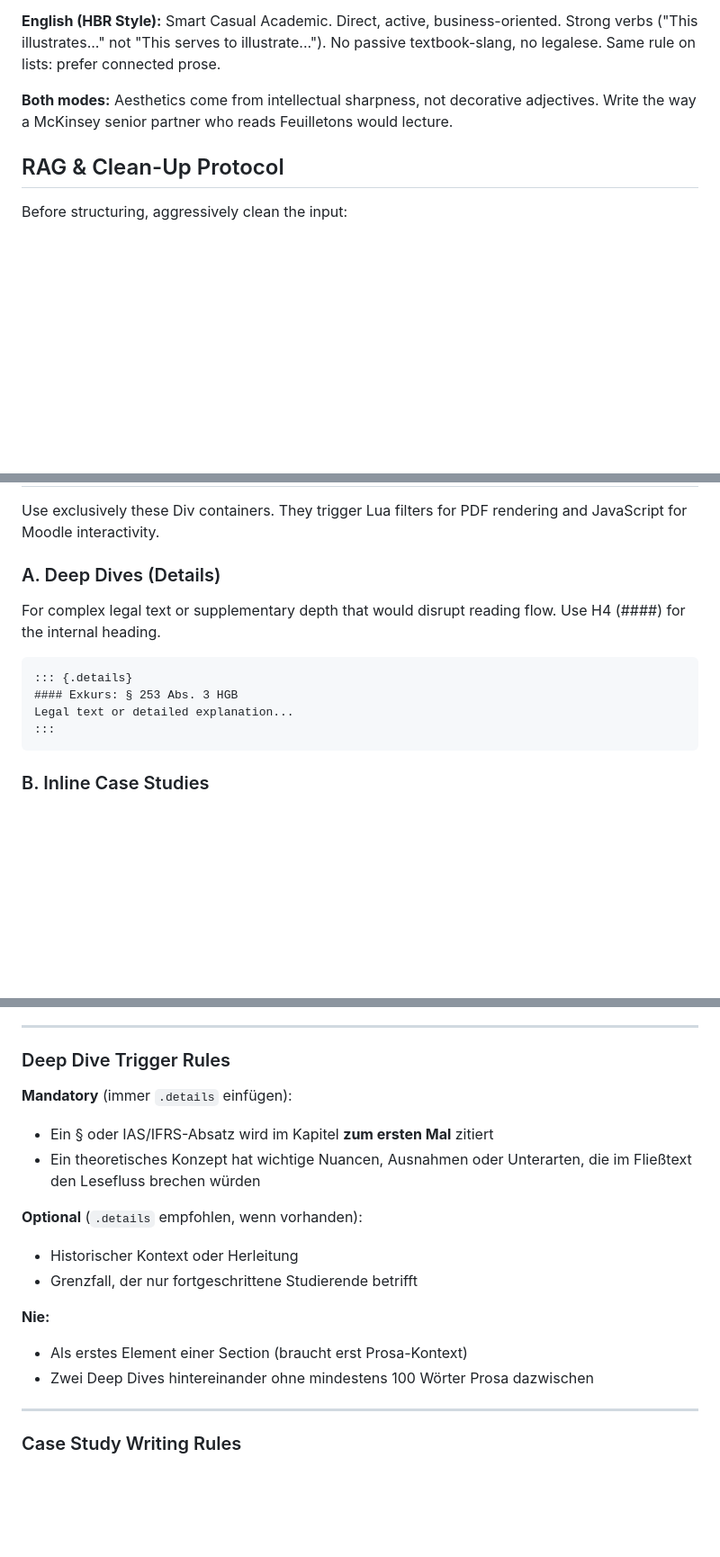
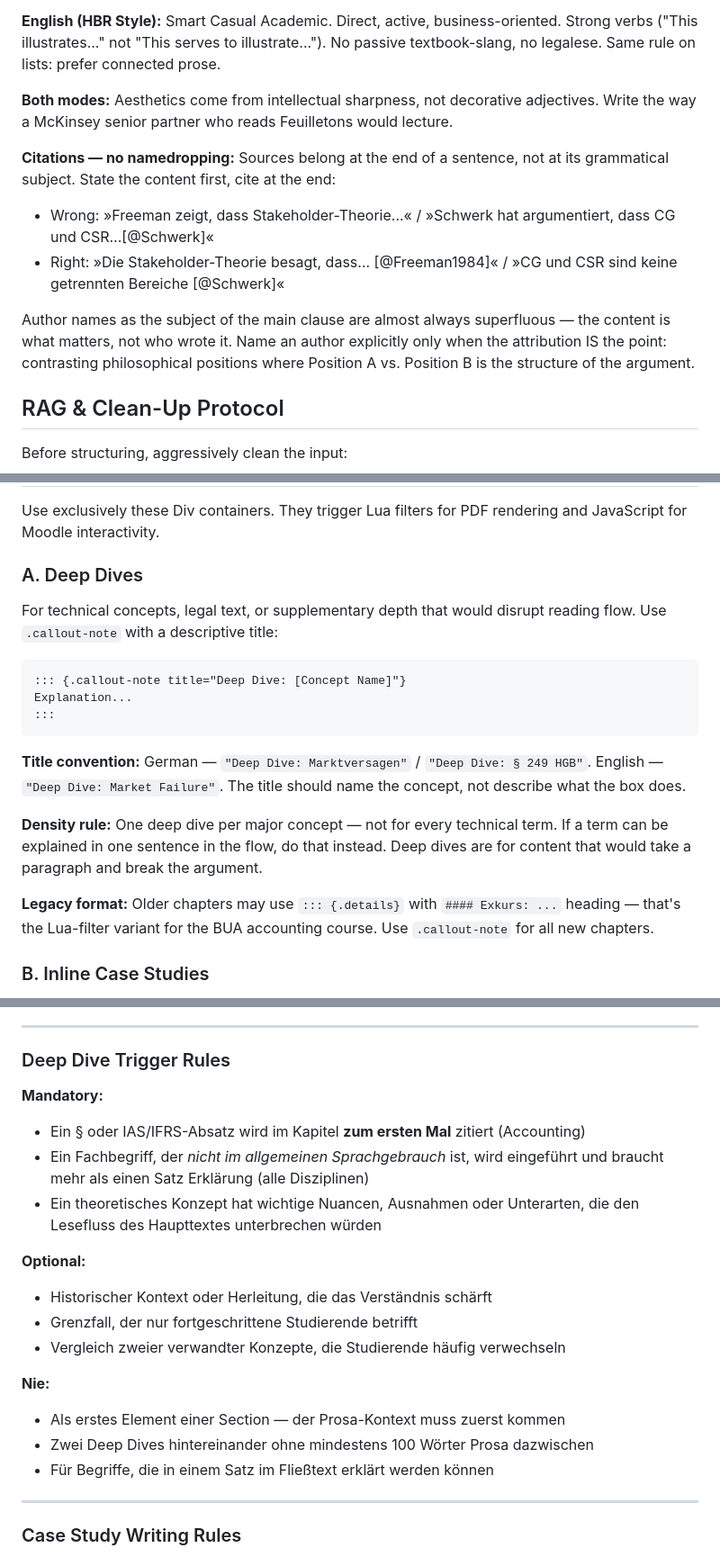
Before and after one commit to c-kraus/thws-skills, a Markdown page: quarto-lecture/SKILL.md, 3 parts joined by grey strips. Shown at 90% size. GitHub-like rendering; blank space fills up the shorter version.

Commit message:
skills: Zitierstil und Deep-Dive-Konventionen dokumentiert
quarto-lecture: Citation-Regel (kein Namedropping, Inhalt + [@Key] am Ende)
in Language & Tone ergänzt; Deep-Dive-Format auf .callout-note title="Deep Dive: ..."
aktualisiert; Trigger-Regeln für Nicht-Rechnungswesen-Inhalte erweitert.

lecture-factory: Beide Konventionen als Quality-Bar-Checks und als explizite
Schreibhinweise in Stage 1 eingetragen.

Co-Authored-By: Claude Sonnet 4.6 <noreply@anthropic.com>

````diff
--- a/quarto-lecture/SKILL.md
+++ b/quarto-lecture/SKILL.md
@@ -20,6 +20,12 @@ Respond in the language the user prompts in, or as explicitly requested (e.g., "
 **English (HBR Style):** Smart Casual Academic. Direct, active, business-oriented. Strong verbs ("This illustrates..." not "This serves to illustrate..."). No passive textbook-slang, no legalese. Same rule on lists: prefer connected prose.
 
 **Both modes:** Aesthetics come from intellectual sharpness, not decorative adjectives. Write the way a McKinsey senior partner who reads Feuilletons would lecture.
+
+**Citations — no namedropping:** Sources belong at the end of a sentence, not at its grammatical subject. State the content first, cite at the end:
+- Wrong: »Freeman zeigt, dass Stakeholder-Theorie...« / »Schwerk hat argumentiert, dass CG und CSR...[@Schwerk]«
+- Right: »Die Stakeholder-Theorie besagt, dass... [@Freeman1984]« / »CG und CSR sind keine getrennten Bereiche [@Schwerk]«
+
+Author names as the subject of the main clause are almost always superfluous — the content is what matters, not who wrote it. Name an author explicitly only when the attribution IS the point: contrasting philosophical positions where Position A vs. Position B is the structure of the argument.
 
 ## RAG & Clean-Up Protocol
 
@@ -77,16 +83,21 @@ For a concrete example of this structure in action, load `references/chapter-exa
 
 Use exclusively these Div containers. They trigger Lua filters for PDF rendering and JavaScript for Moodle interactivity.
 
-### A. Deep Dives (Details)
+### A. Deep Dives
 
-For complex legal text or supplementary depth that would disrupt reading flow. Use H4 (####) for the internal heading.
+For technical concepts, legal text, or supplementary depth that would disrupt reading flow. Use `.callout-note` with a descriptive title:
 
 ```markdown
-::: {.details}
-#### Exkurs: § 253 Abs. 3 HGB
-Legal text or detailed explanation...
+::: {.callout-note title="Deep Dive: [Concept Name]"}
+Explanation...
 :::
 ```
+
+**Title convention:** German — `"Deep Dive: Marktversagen"` / `"Deep Dive: § 249 HGB"`. English — `"Deep Dive: Market Failure"`. The title should name the concept, not describe what the box does.
+
+**Density rule:** One deep dive per major concept — not for every technical term. If a term can be explained in one sentence in the flow, do that instead. Deep dives are for content that would take a paragraph and break the argument.
+
+**Legacy format:** Older chapters may use `::: {.details}` with `#### Exkurs: ...` heading — that's the Lua-filter variant for the BUA accounting course. Use `.callout-note` for all new chapters.
 
 ### B. Inline Case Studies
 
@@ -324,17 +335,20 @@ Mandatory-Elemente beider Rollen anwenden. Wenn die Summe 3 Elemente überschrei
 
 ### Deep Dive Trigger Rules
 
-**Mandatory** (immer `.details` einfügen):
-- Ein § oder IAS/IFRS-Absatz wird im Kapitel **zum ersten Mal** zitiert
-- Ein theoretisches Konzept hat wichtige Nuancen, Ausnahmen oder Unterarten, die im Fließtext den Lesefluss brechen würden
+**Mandatory:**
+- Ein § oder IAS/IFRS-Absatz wird im Kapitel **zum ersten Mal** zitiert (Accounting)
+- Ein Fachbegriff, der *nicht im allgemeinen Sprachgebrauch* ist, wird eingeführt und braucht mehr als einen Satz Erklärung (alle Disziplinen)
+- Ein theoretisches Konzept hat wichtige Nuancen, Ausnahmen oder Unterarten, die den Lesefluss des Haupttextes unterbrechen würden
 
-**Optional** (`.details` empfohlen, wenn vorhanden):
-- Historischer Kontext oder Herleitung
+**Optional:**
+- Historischer Kontext oder Herleitung, die das Verständnis schärft
 - Grenzfall, der nur fortgeschrittene Studierende betrifft
+- Vergleich zweier verwandter Konzepte, die Studierende häufig verwechseln
 
 **Nie:**
-- Als erstes Element einer Section (braucht erst Prosa-Kontext)
+- Als erstes Element einer Section — der Prosa-Kontext muss zuerst kommen
 - Zwei Deep Dives hintereinander ohne mindestens 100 Wörter Prosa dazwischen
+- Für Begriffe, die in einem Satz im Fließtext erklärt werden können
 
 ---
 
````
Also changed, not shown: lecture-factory/SKILL.md (+7 -1 lines).
